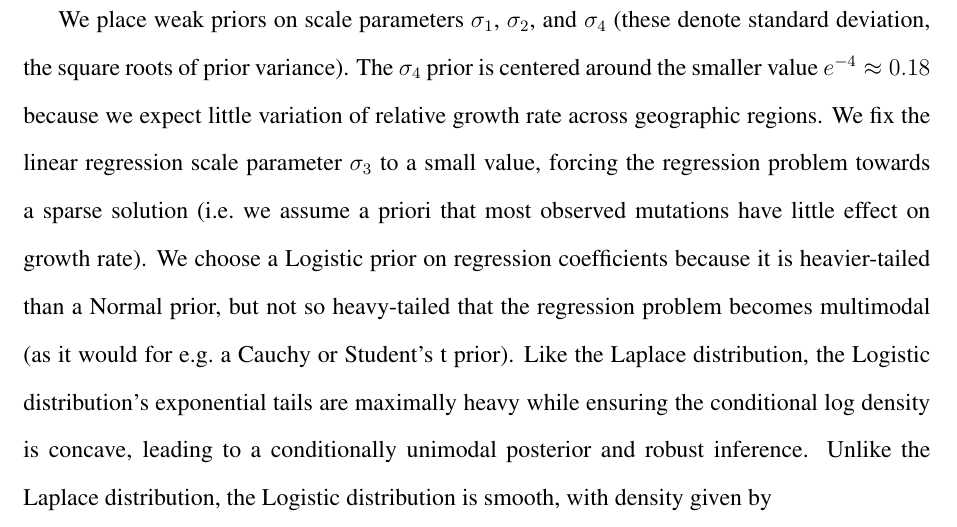
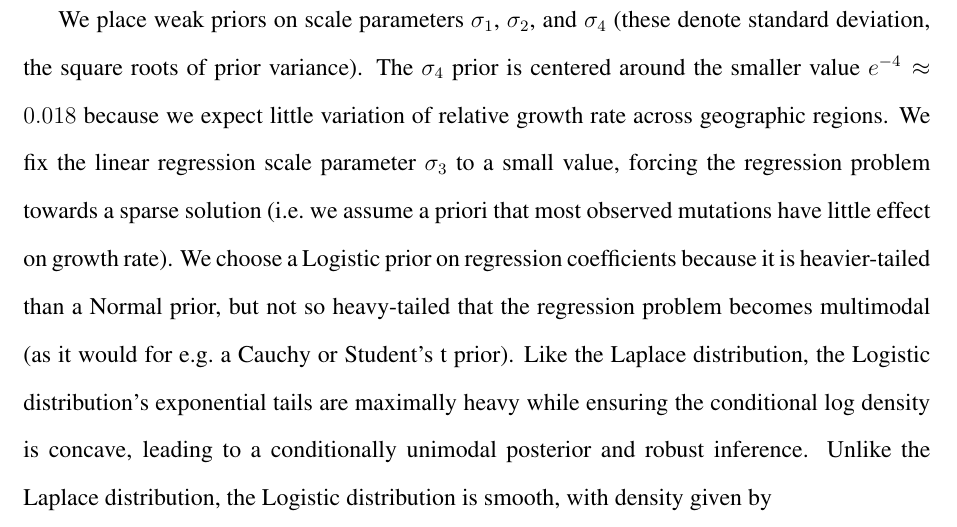
Before and after one commit to broadinstitute/pyro-cov, a LaTeX document (paper/supplement.tex): part of page 4 of 7, cut so that both start at the same text. Compiled offline with pdfLaTeX.

Commit message:
Fix typo

```diff
--- a/paper/supplement.tex
+++ b/paper/supplement.tex
@@ -188,7 +188,7 @@ By sharing statistical strength in this way we are also able to make more accura
 Both of these hierarchies $\alpha$ and $\beta$ improved model fit in the presence of heavily skewed observations (e.g.~most samples are from the UK, and there is a long tail of sparsely sampled regions).
 
 We place weak priors on scale parameters $\sigma_1$, $\sigma_2$, and $\sigma_4$ (these denote standard deviation, the square roots of prior variance).
-The $\sigma_4$ prior is centered around the smaller value $e^{-4}\approx 0.18$ because we expect little variation of relative growth rate across geographic regions.
+The $\sigma_4$ prior is centered around the smaller value $e^{-4}\approx 0.018$ because we expect little variation of relative growth rate across geographic regions.
 We fix the linear regression scale parameter $\sigma_3$ to a small value, forcing the regression problem towards a sparse solution (i.e.~we assume a priori that most observed mutations have little effect on growth rate).
 We choose a Logistic prior on regression coefficients because it is heavier-tailed than a Normal prior, but not so heavy-tailed that the regression problem becomes multimodal (as it would for e.g.~a Cauchy or Student's t prior).
 Like the Laplace distribution, the Logistic distribution's exponential tails are maximally heavy while ensuring the conditional log density is concave, leading to a conditionally unimodal posterior and robust inference.
```
